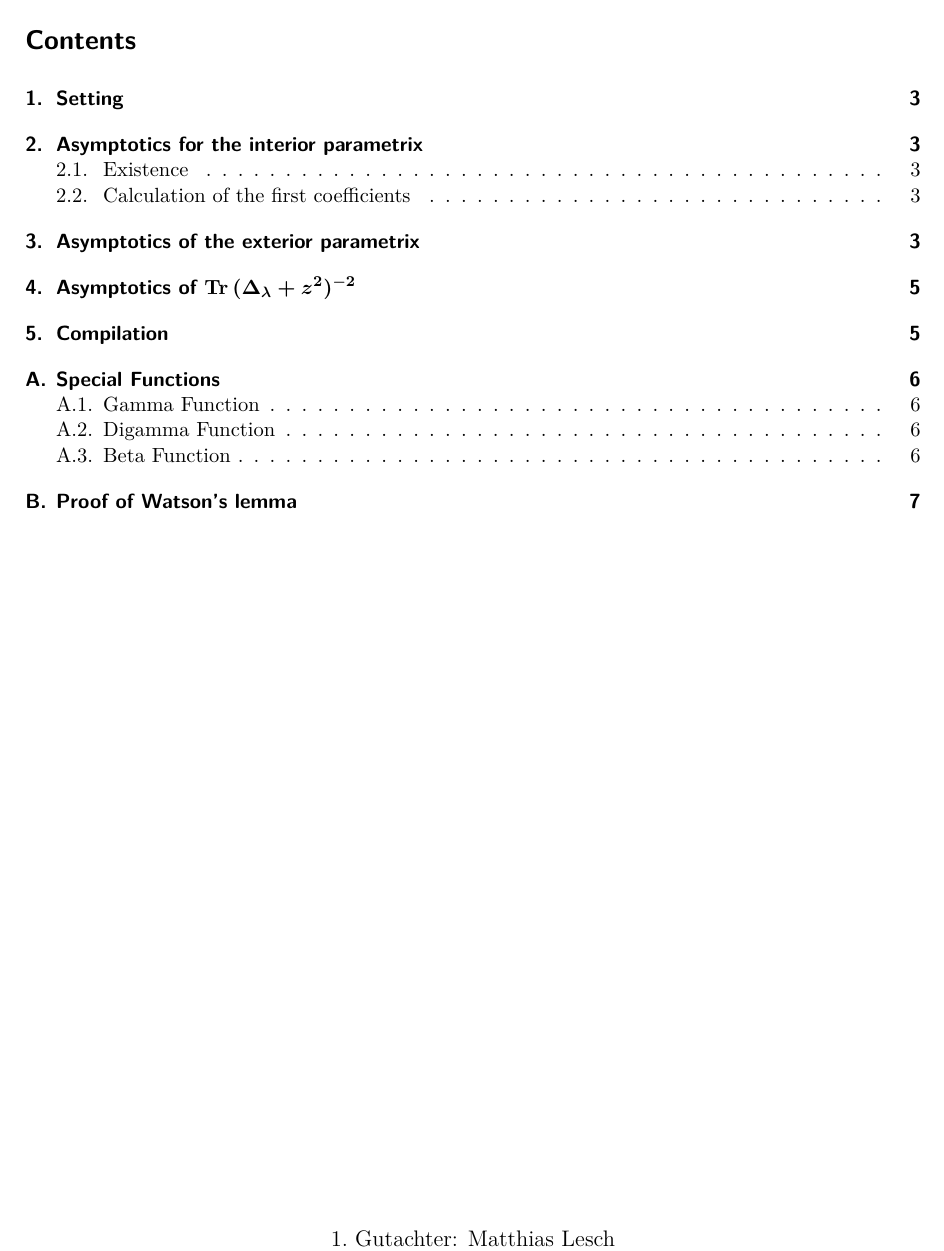
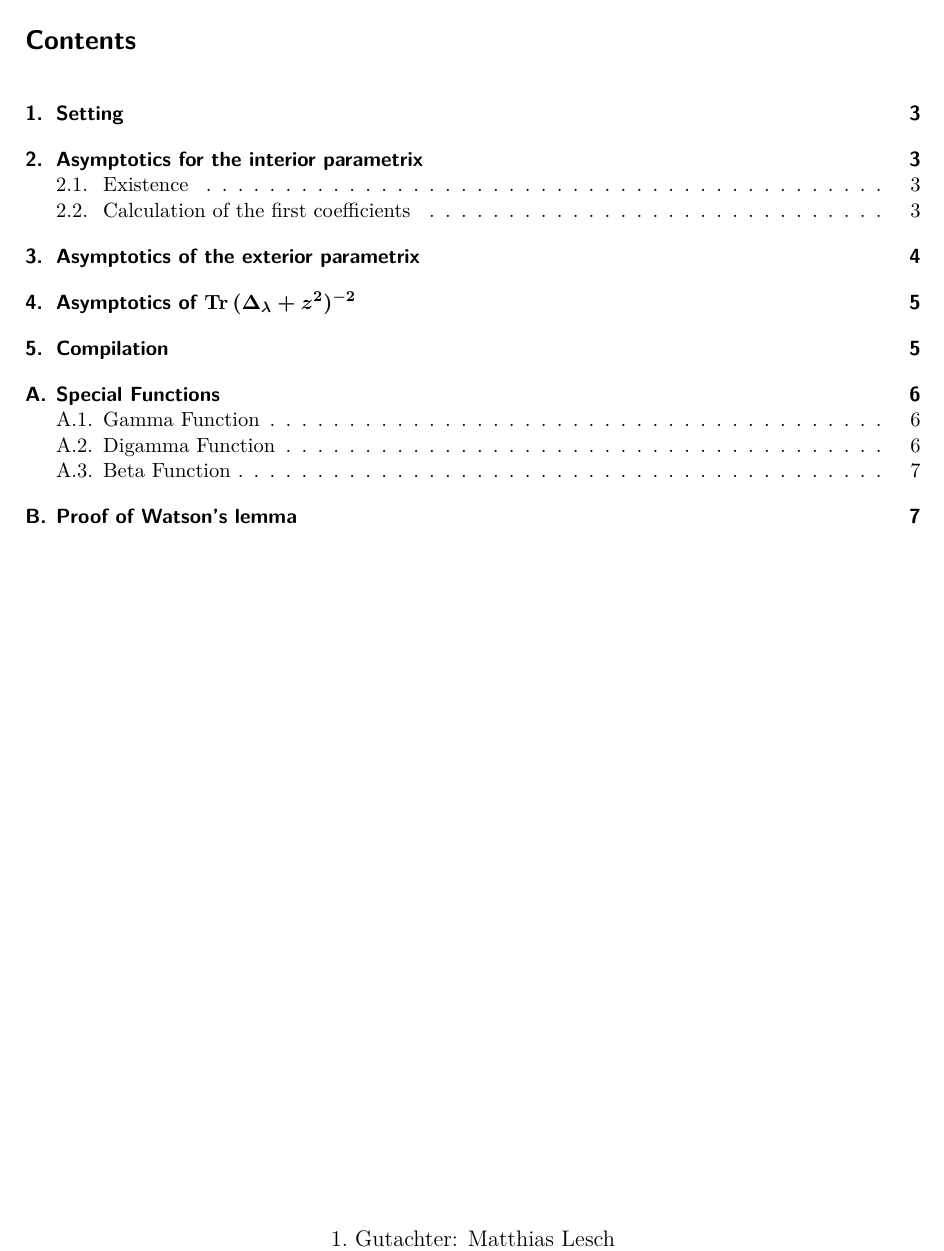
Before and after one commit to filmor/Diplomarbeit, a LaTeX document (dipl.tex): part of page 2 of 10, cut so that both start at the same text. Compiled offline with pdfLaTeX.

Commit message:
Zusätzlichen parindent, parskip-Kram entfernt.

```diff
--- a/dipl.tex
+++ b/dipl.tex
@@ -20,8 +20,8 @@
 \fancyfoot[OR]{\thepage}
 \renewcommand{\headrulewidth}{0.1pt}
 
-\setlength{\parindent}{0em}
-\setlength{\parskip}{.5em}
+%\setlength{\parindent}{0em}
+%\setlength{\parskip}{.5em}
 
 % Fix bold headings
 \def\bfseries{\fontseries \bfdefault \selectfont \boldmath}
```
